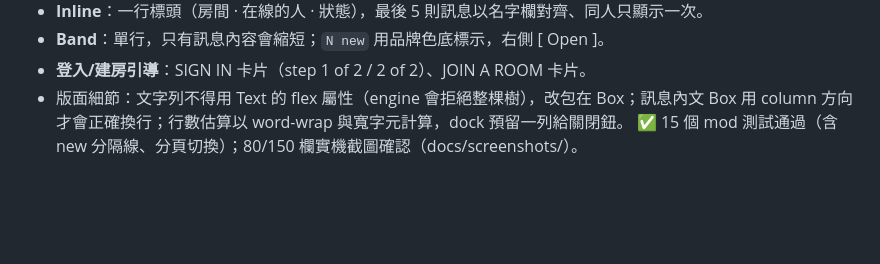
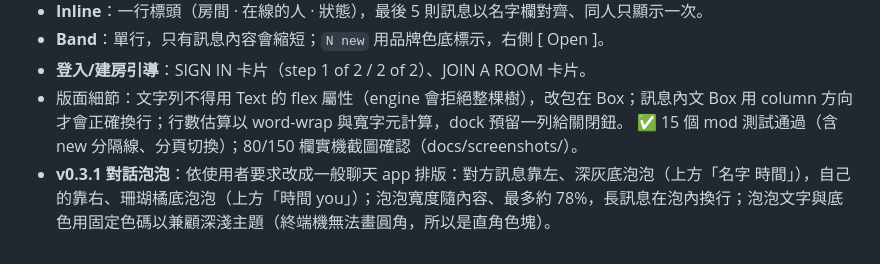
Before and after one commit to chrisluo5311/squad-chat, a Markdown page: docs/PLAN.md, the part around the change. Rendered like a GitHub page; blank space fills up the shorter version.

```diff
--- a/docs/PLAN.md
+++ b/docs/PLAN.md
@@ -204,3 +204,4 @@ squad-chat/
 - **登入/建房引導**：SIGN IN 卡片（step 1 of 2 / 2 of 2）、JOIN A ROOM 卡片。
 - 版面細節：文字列不得用 Text 的 flex 屬性（engine 會拒絕整棵樹），改包在 Box；訊息內文 Box 用 column 方向才會正確換行；行數估算以 word-wrap 與寬字元計算，dock 預留一列給關閉鈕。
 ✅ 15 個 mod 測試通過（含 new 分隔線、分頁切換）；80/150 欄實機截圖確認（docs/screenshots/）。
+- **v0.3.1 對話泡泡**：依使用者要求改成一般聊天 app 排版：對方訊息靠左、深灰底泡泡（上方「名字 時間」），自己的靠右、珊瑚橘底泡泡（上方「時間 you」）；泡泡寬度隨內容、最多約 78%，長訊息在泡內換行；泡泡文字與底色用固定色碼以兼顧深淺主題（終端機無法畫圓角，所以是直角色塊）。
```
Also changed, not shown: README.md (+1 -1 lines), docs/screenshots/pane.png, 4 other files.
